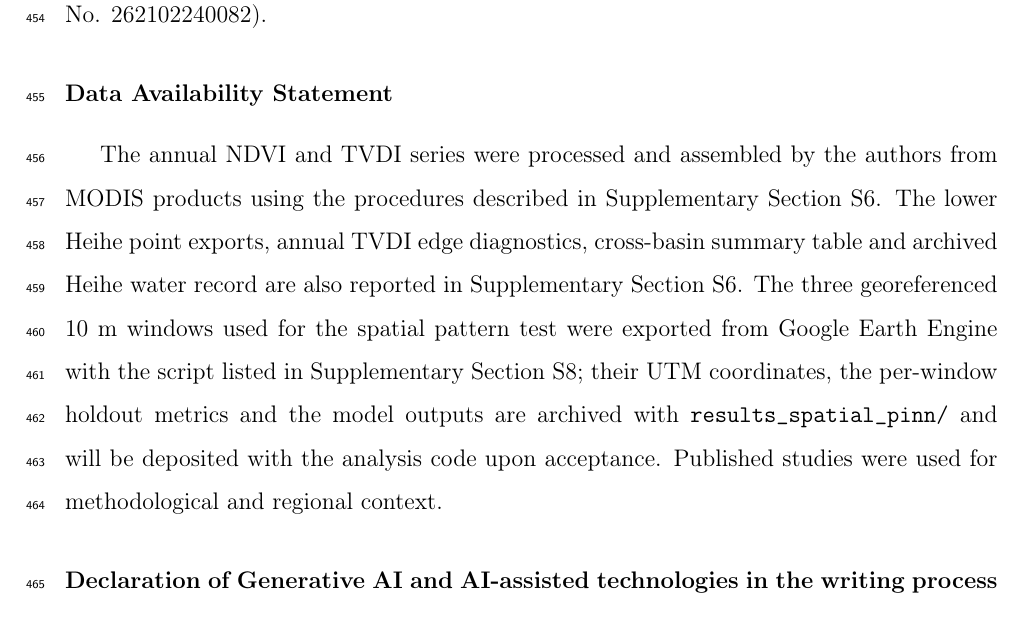
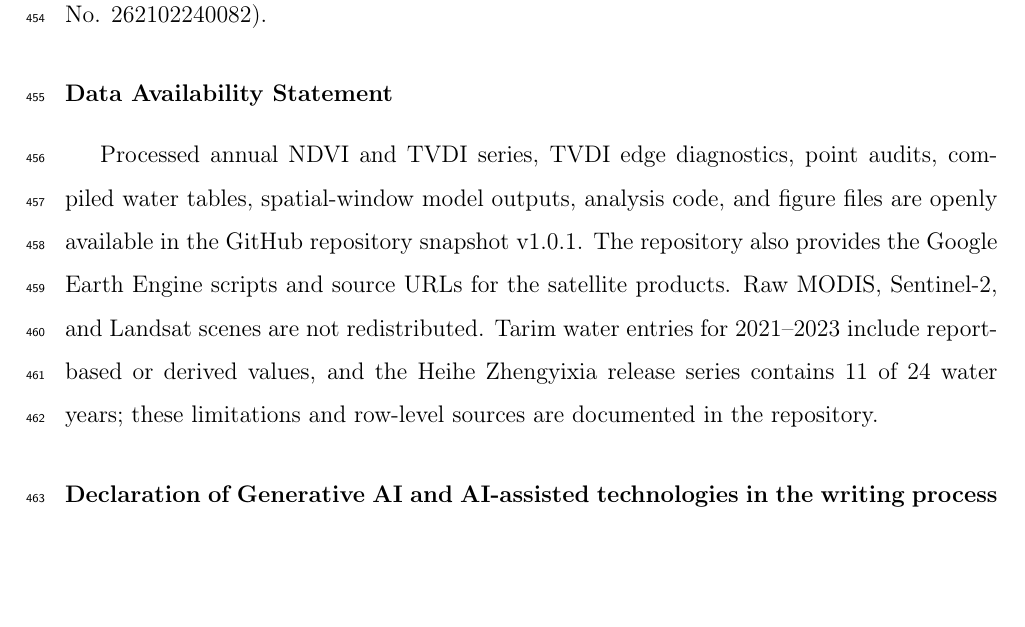
Before and after one commit to PangYingxin-max/lower-tarim-pinn, a LaTeX paper (paper/Manuscript.tex): part of page 27 of 30, cut so that both start at the same text, the shorter picture padded with empty space. Compiled offline with pdfLaTeX.

Commit message:
Publish repository availability links and v1.0.1 PDFs

```diff
--- a/paper/Manuscript.tex
+++ b/paper/Manuscript.tex
@@ -518,16 +518,15 @@ The calibrated parameters support equilibrium and stability analysis of the full
 
 \section*{Data Availability Statement}
 
-The annual NDVI and TVDI series were processed and assembled by the authors
-from MODIS products using the procedures described in Supplementary Section
-S6. The lower Heihe point exports, annual TVDI edge diagnostics, cross-basin
-summary table and archived Heihe water record are also reported in
-Supplementary Section S6. The three georeferenced 10 m windows used for the
-spatial pattern test were exported from Google Earth Engine with the script
-listed in Supplementary Section S8; their UTM coordinates, the per-window
-holdout metrics and the model outputs are archived with \texttt{results\_spatial\_pinn/}
-and will be deposited with the analysis code upon acceptance. Published
-studies were used for methodological and regional context.
+Processed annual NDVI and TVDI series, TVDI edge diagnostics, point audits,
+compiled water tables, spatial-window model outputs, analysis code, and figure
+files are openly available in the \href{https://github.com/PangYingxin-max/lower-tarim-pinn/tree/v1.0.1}{GitHub repository snapshot v1.0.1}.
+The repository also provides the Google Earth Engine scripts and source URLs
+for the satellite products. Raw MODIS, Sentinel-2, and Landsat scenes are not
+redistributed. Tarim water entries for 2021--2023 include report-based or
+derived values, and the Heihe Zhengyixia release series contains 11 of 24 water
+years; these limitations and row-level sources are documented in the
+repository.
 
 
 	\section*{Declaration of Generative AI and AI-assisted technologies in the writing process}
```
Also changed, not shown: docs/SUBMISSION_CHECKLIST.md (+1 -1 lines), paper/Supplementary_Material.tex (+6 -6 lines), paper/Manuscript.pdf, 4 other files.
